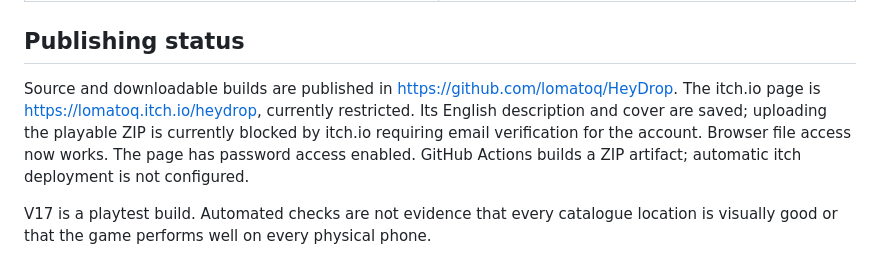
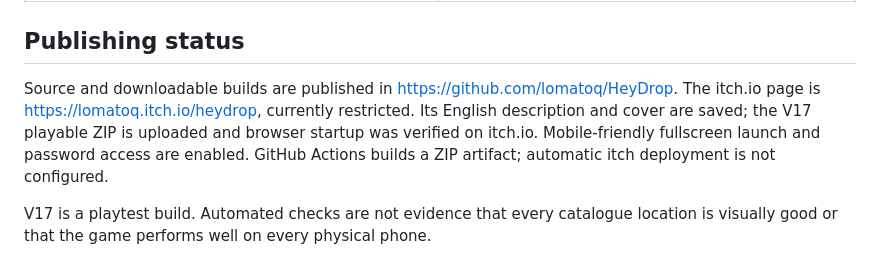
Before and after one commit to lomatoq/HeyDrop, a Markdown page: README.md, the part around the change. Drawn GitHub-style.

Commit message:
Record verified V17 itch publication

```diff
--- a/README.md
+++ b/README.md
@@ -63,6 +63,6 @@ Landing without a parachute reduces the accuracy score by 25%, shown separately.
 
 ## Publishing status
 
-Source and downloadable builds are published in https://github.com/lomatoq/HeyDrop. The itch.io page is https://lomatoq.itch.io/heydrop, currently restricted. Its English description and cover are saved; uploading the playable ZIP is currently blocked by itch.io requiring email verification for the account. Browser file access now works. The page has password access enabled. GitHub Actions builds a ZIP artifact; automatic itch deployment is not configured.
+Source and downloadable builds are published in https://github.com/lomatoq/HeyDrop. The itch.io page is https://lomatoq.itch.io/heydrop, currently restricted. Its English description and cover are saved; the V17 playable ZIP is uploaded and browser startup was verified on itch.io. Mobile-friendly fullscreen launch and password access are enabled. GitHub Actions builds a ZIP artifact; automatic itch deployment is not configured.
 
 V17 is a playtest build. Automated checks are not evidence that every catalogue location is visually good or that the game performs well on every physical phone.
```
